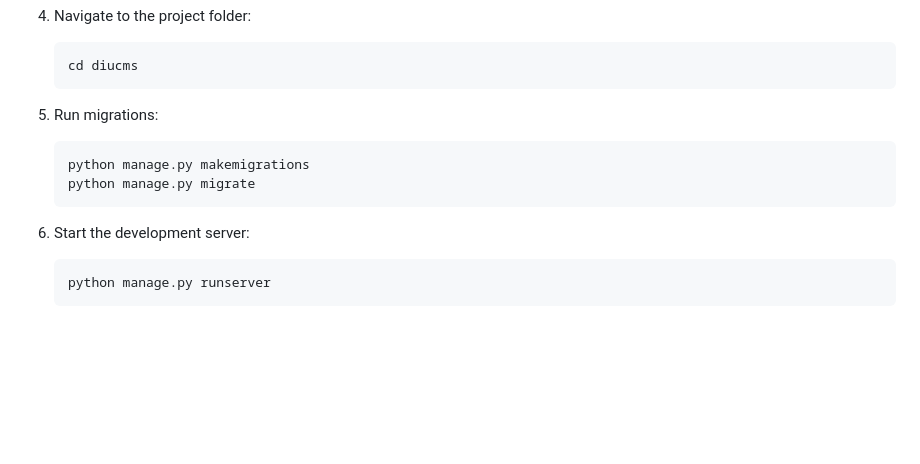
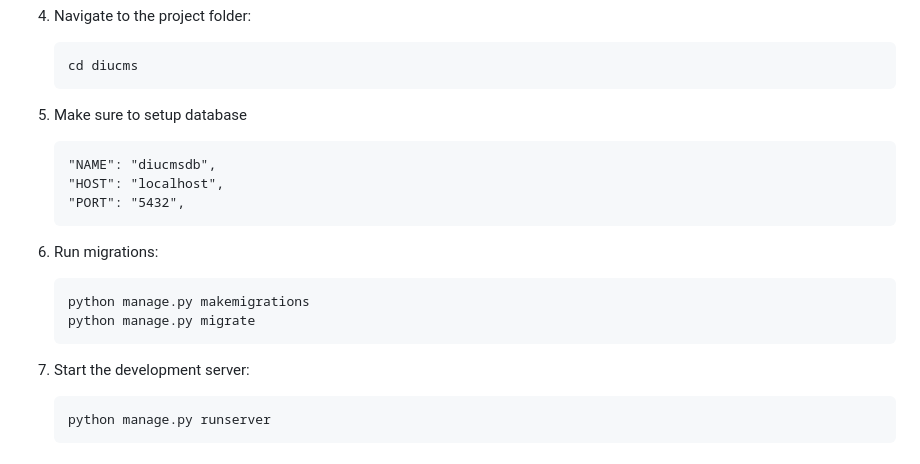
Before and after one commit to ishan-nahid/diu_cms, a Markdown page: README.md, the part around the change. GitHub-like rendering; blank space fills up the shorter version.

````diff
--- a/README.md
+++ b/README.md
@@ -46,12 +46,19 @@ This project, DIUCMS (DIU Counseling Management System), is a Django-based web a
    ```
    cd diucms
    ```
-5. Run migrations:
+
+5. Make sure to setup database
+   ```
+   "NAME": "diucmsdb",
+   "HOST": "localhost",
+   "PORT": "5432",
+   ```
+6. Run migrations:
    ```
    python manage.py makemigrations
    python manage.py migrate
    ```
-6. Start the development server:
+7. Start the development server:
    ```
    python manage.py runserver
    ```
````
